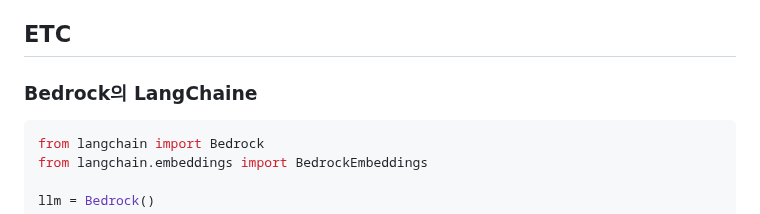
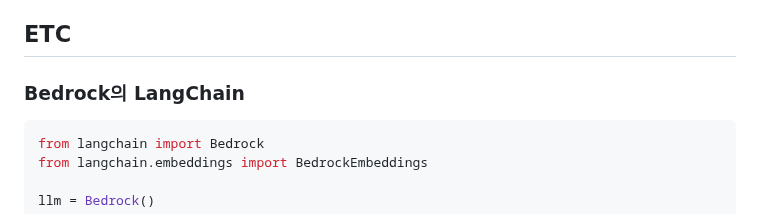
Before and after one commit to kyopark2014/LLM-LangChain, a Markdown page: README.md, the part around the change. Drawn GitHub-style.

````diff
--- a/README.md
+++ b/README.md
@@ -209,7 +209,7 @@ summary = chain.run(docs)
 
 ## ETC
 
-### Bedrock의 LangChaine
+### Bedrock의 LangChain
 
 ```java
 from langchain import Bedrock
````
